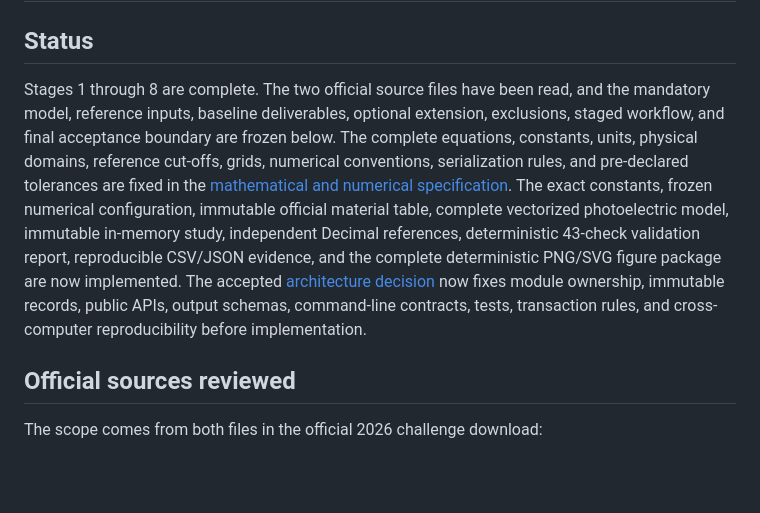
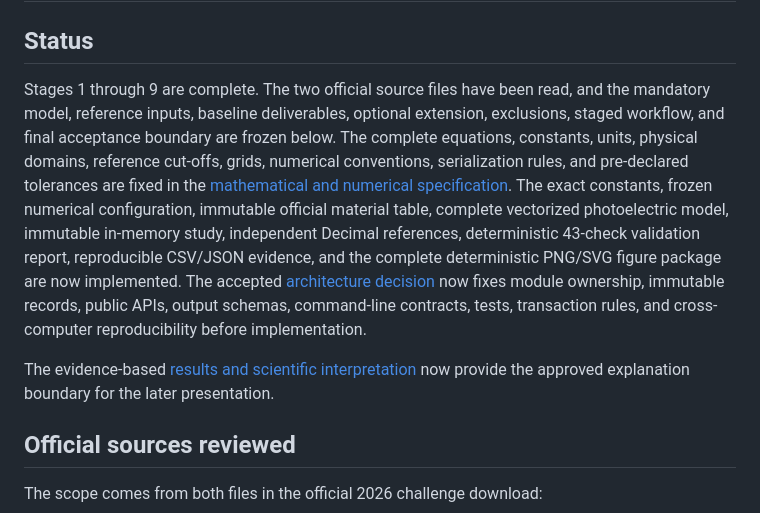
Before and after one commit to Ocin12345/bpho-computational-challenge-2026, a Markdown page: task04_photoelectric_effect/README.md, the part around one of its changes. Drawn GitHub-style; blank space fills up the shorter version.

```diff
--- a/task04_photoelectric_effect/README.md
+++ b/task04_photoelectric_effect/README.md
@@ -2,7 +2,7 @@
 
 ## Status
 
-Stages 1 through 8 are complete. The two official source files have been read,
+Stages 1 through 9 are complete. The two official source files have been read,
 and the mandatory model, reference inputs, baseline deliverables, optional
 extension, exclusions, staged workflow, and final acceptance boundary are
 frozen below. The complete equations, constants, units, physical domains,
@@ -18,6 +18,10 @@ now implemented. The accepted
 now fixes module ownership, immutable records, public APIs, output schemas,
 command-line contracts, tests, transaction rules, and cross-computer
 reproducibility before implementation.
+
+The evidence-based
+[results and scientific interpretation](RESULTS_AND_INTERPRETATION.md) now
+provide the approved explanation boundary for the later presentation.
 
 ## Official sources reviewed
 
```
Also changed, not shown: other parts of task04_photoelectric_effect/README.md (+42 -0 lines), task04_photoelectric_effect/RESULTS_AND_INTERPRETATION.md (added, +366 -0 lines).
